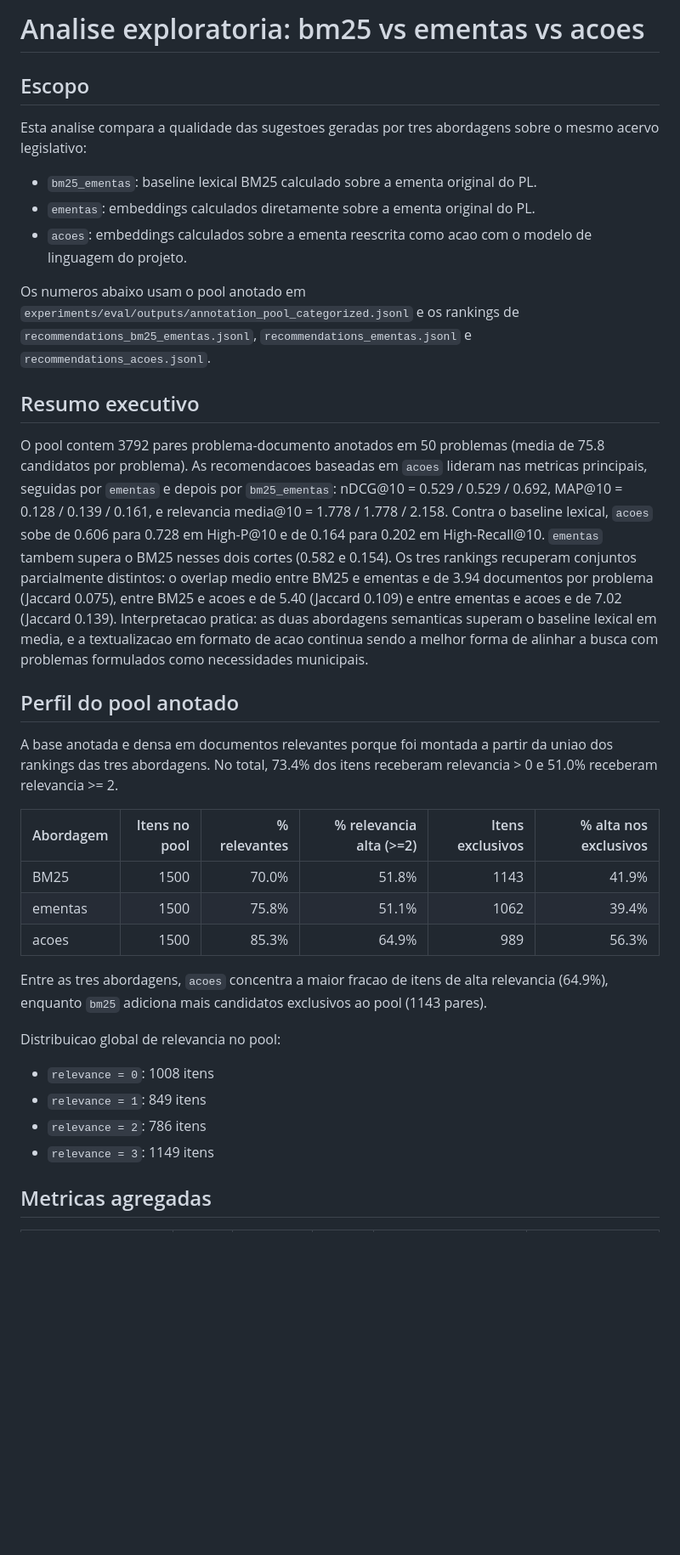
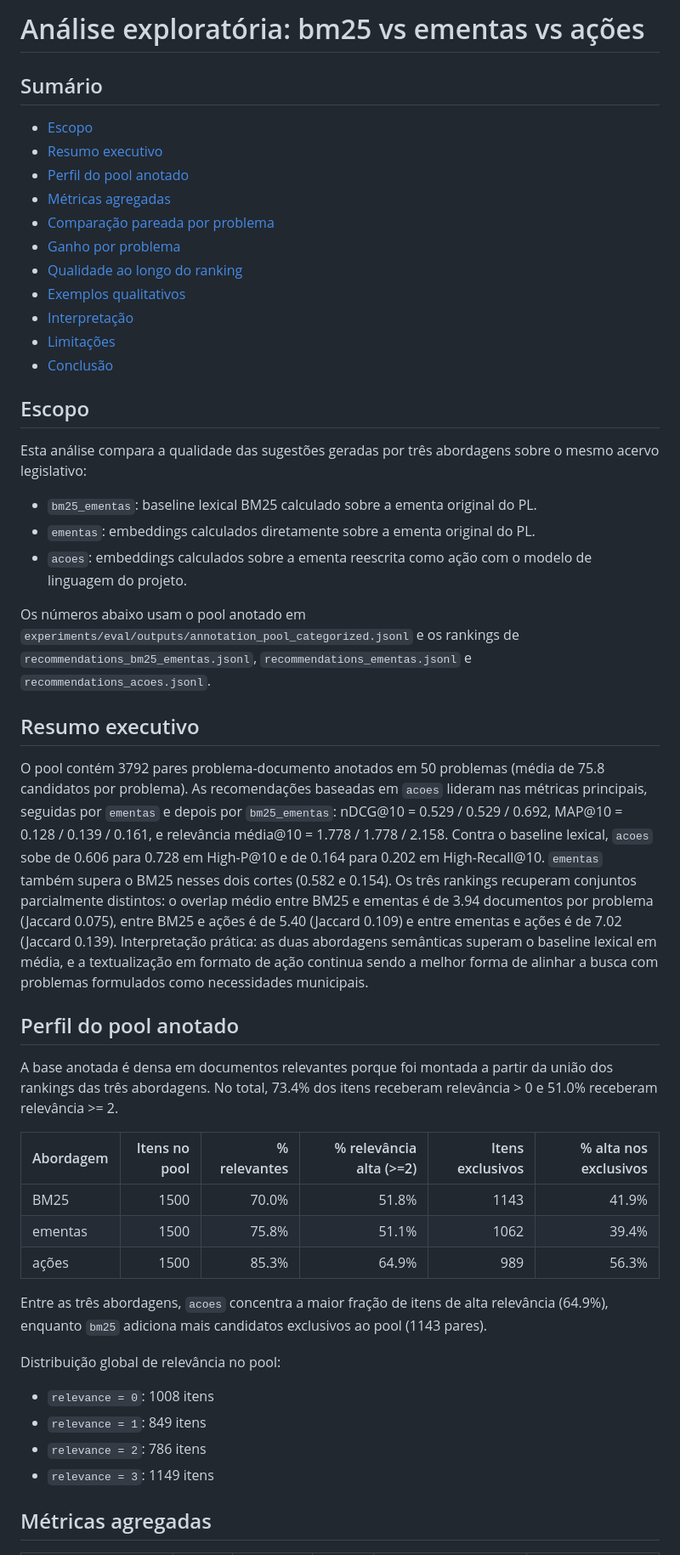
Before and after one commit to thiagoambiel/SonarMunicipal, a Markdown page: experiments/eval/Analysis.md, the part around one of its changes. Shown at 85% size. GitHub-like rendering; blank space fills up the shorter version.

```diff
--- a/experiments/eval/Analysis.md
+++ b/experiments/eval/Analysis.md
@@ -1,41 +1,55 @@
-# Analise exploratoria: bm25 vs ementas vs acoes
+# Análise exploratória: bm25 vs ementas vs ações
+
+## Sumário
+
+- [Escopo](#escopo)
+- [Resumo executivo](#resumo-executivo)
+- [Perfil do pool anotado](#perfil-do-pool-anotado)
+- [Métricas agregadas](#métricas-agregadas)
+- [Comparação pareada por problema](#comparação-pareada-por-problema)
+- [Ganho por problema](#ganho-por-problema)
+- [Qualidade ao longo do ranking](#qualidade-ao-longo-do-ranking)
+- [Exemplos qualitativos](#exemplos-qualitativos)
+- [Interpretação](#interpretação)
+- [Limitações](#limitações)
+- [Conclusão](#conclusão)
 
 ## Escopo
 
-Esta analise compara a qualidade das sugestoes geradas por tres abordagens sobre o mesmo acervo legislativo:
+Esta análise compara a qualidade das sugestões geradas por três abordagens sobre o mesmo acervo legislativo:
 
 - `bm25_ementas`: baseline lexical BM25 calculado sobre a ementa original do PL.
 - `ementas`: embeddings calculados diretamente sobre a ementa original do PL.
-- `acoes`: embeddings calculados sobre a ementa reescrita como acao com o modelo de linguagem do projeto.
+- `acoes`: embeddings calculados sobre a ementa reescrita como ação com o modelo de linguagem do projeto.
 
-Os numeros abaixo usam o pool anotado em `experiments/eval/outputs/annotation_pool_categorized.jsonl` e os rankings de `recommendations_bm25_ementas.jsonl`, `recommendations_ementas.jsonl` e `recommendations_acoes.jsonl`.
+Os números abaixo usam o pool anotado em `experiments/eval/outputs/annotation_pool_categorized.jsonl` e os rankings de `recommendations_bm25_ementas.jsonl`, `recommendations_ementas.jsonl` e `recommendations_acoes.jsonl`.
 
 ## Resumo executivo
 
-O pool contem 3792 pares problema-documento anotados em 50 problemas (media de 75.8 candidatos por problema).
-As recomendacoes baseadas em `acoes` lideram nas metricas principais, seguidas por `ementas` e depois por `bm25_ementas`: nDCG@10 = 0.529 / 0.529 / 0.692, MAP@10 = 0.128 / 0.139 / 0.161, e relevancia media@10 = 1.778 / 1.778 / 2.158.
-Contra o baseline lexical, `acoes` sobe de 0.606 para 0.728 em High-P@10 e de 0.164 para 0.202 em High-Recall@10. `ementas` tambem supera o BM25 nesses dois cortes (0.582 e 0.154).
-Os tres rankings recuperam conjuntos parcialmente distintos: o overlap medio entre BM25 e ementas e de 3.94 documentos por problema (Jaccard 0.075), entre BM25 e acoes e de 5.40 (Jaccard 0.109) e entre ementas e acoes e de 7.02 (Jaccard 0.139).
-Interpretacao pratica: as duas abordagens semanticas superam o baseline lexical em media, e a textualizacao em formato de acao continua sendo a melhor forma de alinhar a busca com problemas formulados como necessidades municipais.
+O pool contém 3792 pares problema-documento anotados em 50 problemas (média de 75.8 candidatos por problema).
+As recomendações baseadas em `acoes` lideram nas métricas principais, seguidas por `ementas` e depois por `bm25_ementas`: nDCG@10 = 0.529 / 0.529 / 0.692, MAP@10 = 0.128 / 0.139 / 0.161, e relevância média@10 = 1.778 / 1.778 / 2.158.
+Contra o baseline lexical, `acoes` sobe de 0.606 para 0.728 em High-P@10 e de 0.164 para 0.202 em High-Recall@10. `ementas` também supera o BM25 nesses dois cortes (0.582 e 0.154).
+Os três rankings recuperam conjuntos parcialmente distintos: o overlap médio entre BM25 e ementas é de 3.94 documentos por problema (Jaccard 0.075), entre BM25 e ações é de 5.40 (Jaccard 0.109) e entre ementas e ações é de 7.02 (Jaccard 0.139).
+Interpretação prática: as duas abordagens semânticas superam o baseline lexical em média, e a textualização em formato de ação continua sendo a melhor forma de alinhar a busca com problemas formulados como necessidades municipais.
 
 ## Perfil do pool anotado
 
-A base anotada e densa em documentos relevantes porque foi montada a partir da uniao dos rankings das tres abordagens. No total, 73.4% dos itens receberam relevancia > 0 e 51.0% receberam relevancia >= 2.
+A base anotada é densa em documentos relevantes porque foi montada a partir da união dos rankings das três abordagens. No total, 73.4% dos itens receberam relevância > 0 e 51.0% receberam relevância >= 2.
 
-| Abordagem | Itens no pool | % relevantes | % relevancia alta (>=2) | Itens exclusivos | % alta nos exclusivos |
+| Abordagem | Itens no pool | % relevantes | % relevância alta (>=2) | Itens exclusivos | % alta nos exclusivos |
 | --- | ---: | ---: | ---: | ---: | ---: |
 | BM25 | 1500 | 70.0% | 51.8% | 1143 | 41.9% |
 | ementas | 1500 | 75.8% | 51.1% | 1062 | 39.4% |
-| acoes | 1500 | 85.3% | 64.9% | 989 | 56.3% |
+| ações | 1500 | 85.3% | 64.9% | 989 | 56.3% |
 
-Entre as tres abordagens, `acoes` concentra a maior fracao de itens de alta relevancia (64.9%), enquanto `bm25` adiciona mais candidatos exclusivos ao pool (1143 pares).
+Entre as três abordagens, `acoes` concentra a maior fração de itens de alta relevância (64.9%), enquanto `bm25` adiciona mais candidatos exclusivos ao pool (1143 pares).
 
-Distribuicao global de relevancia no pool:
+Distribuição global de relevância no pool:
 
 - `relevance = 0`: 1008 itens
 - `relevance = 1`: 849 itens
 - `relevance = 2`: 786 itens
 - `relevance = 3`: 1149 itens
 
-## Metricas agregadas
+## Métricas agregadas
 
```
Also changed, not shown: other parts of experiments/eval/Analysis.md (+31 -31 lines).
